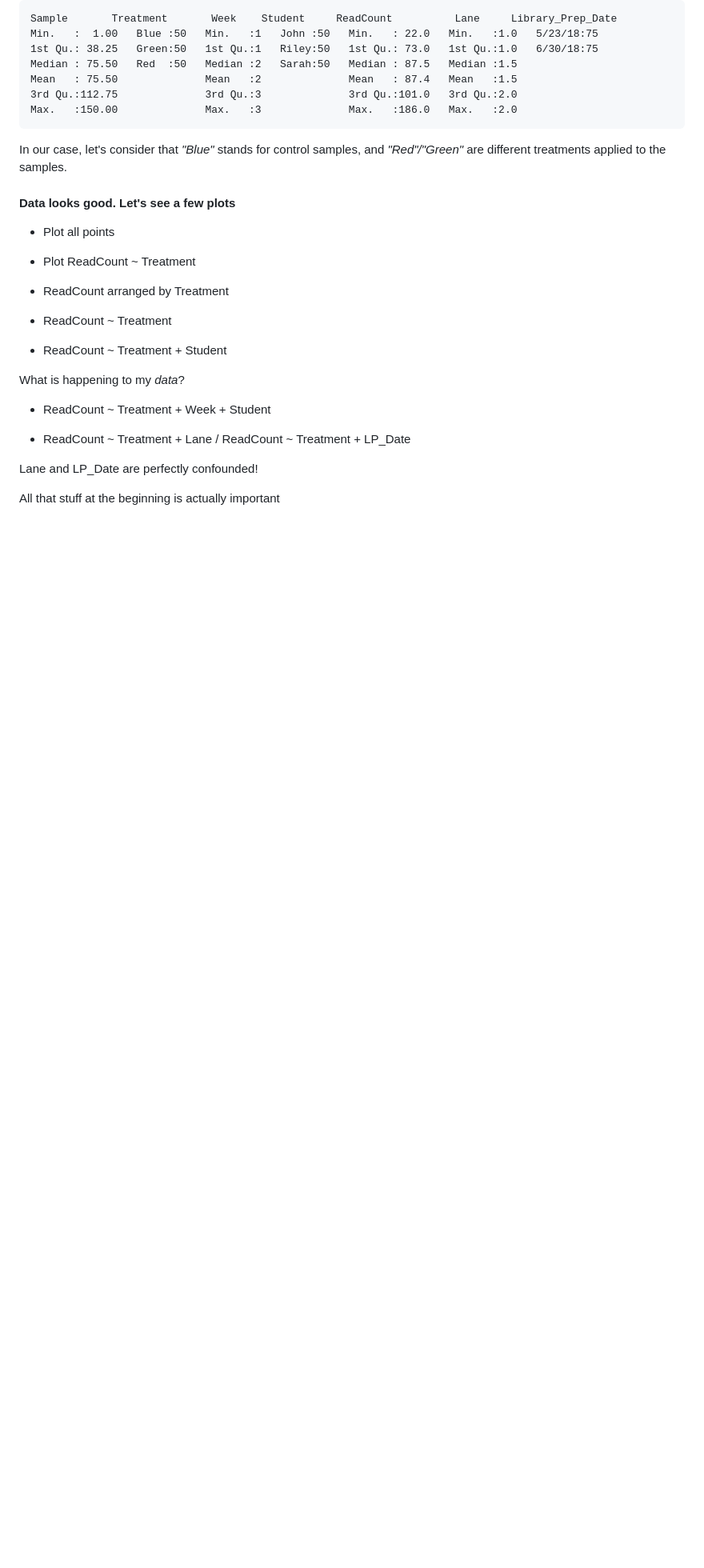
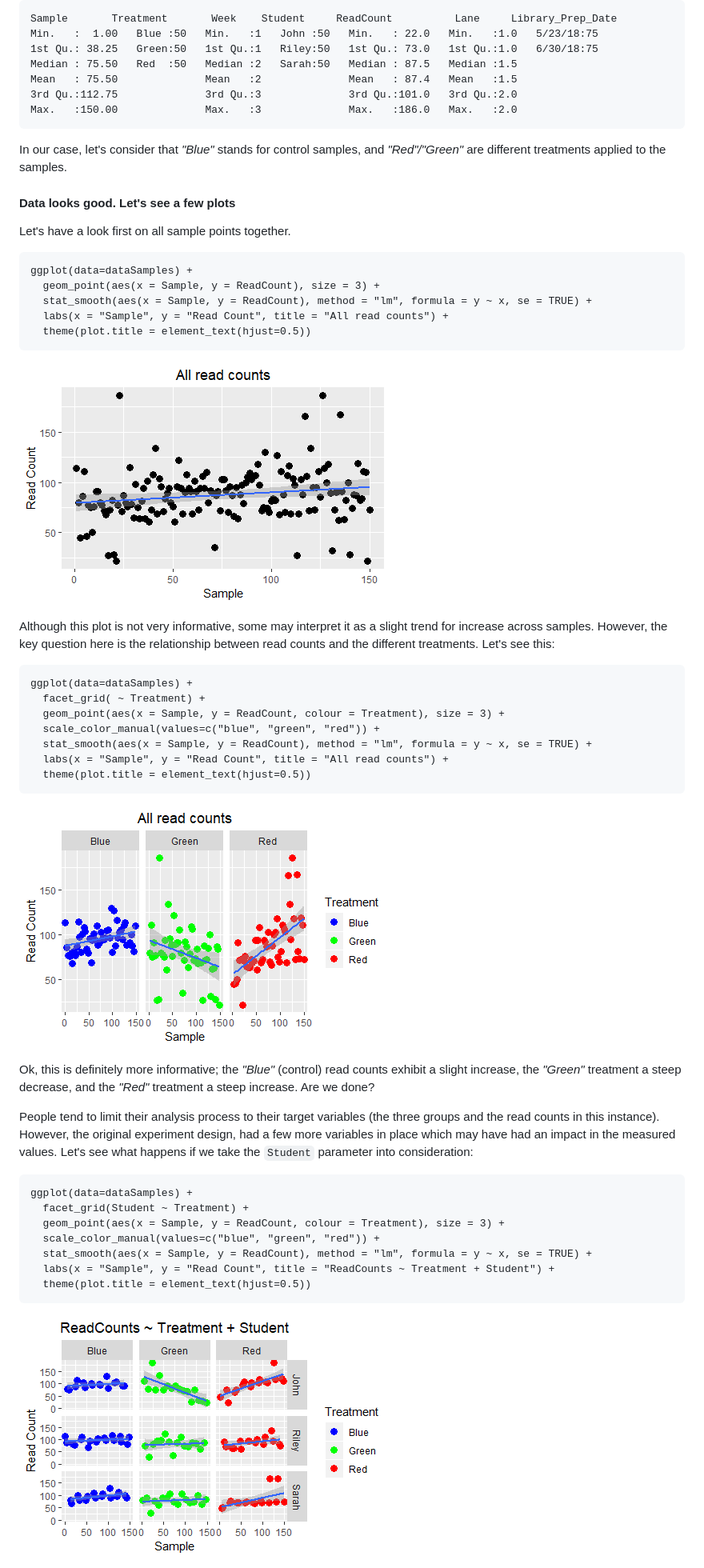
Before and after one commit to fpsom/CODATA-RDA-Advanced-Bioinformatics-2018, a Markdown page: 1.Day1.md, the part around the change printed below. Shown: that part at 80% size. Drawn GitHub-style; pictures changed too: _static/images/AllSamplePoints.png (added), _static/images/SamplesPerTreatment.png (added), _static/images/SamplesPerTreatmentAndStudent.png (added); blank space fills up the shorter version.

````diff
--- a/1.Day1.md
+++ b/1.Day1.md
@@ -99,23 +112,45 @@ In our case, let's consider that _"Blue"_ stands for control samples, and _"Red"
 
 #### Data looks good. Let's see a few plots
 
-- Plot all points
+Let's have a look first on all sample points together.
 
-- Plot ReadCount ~ Treatment
+```
+ggplot(data=dataSamples) +
+  geom_point(aes(x = Sample, y = ReadCount), size = 3) +
+  stat_smooth(aes(x = Sample, y = ReadCount), method = "lm", formula = y ~ x, se = TRUE) +
+  labs(x = "Sample", y = "Read Count", title = "All read counts") +
+  theme(plot.title = element_text(hjust=0.5))
+```
 
-- ReadCount arranged by Treatment
+![All Samples](_static/images/AllSamplePoints.png "All Samples")
 
-- ReadCount ~ Treatment
+Although this plot is not very informative, some may interpret it as a slight trend for increase across samples. However, the key question here is the relationship between read counts and the different treatments. Let's see this:
 
-- ReadCount ~ Treatment + Student
+```
+ggplot(data=dataSamples) +
+  facet_grid( ~ Treatment) +
+  geom_point(aes(x = Sample, y = ReadCount, colour = Treatment), size = 3) +
+  scale_color_manual(values=c("blue", "green", "red")) +
+  stat_smooth(aes(x = Sample, y = ReadCount), method = "lm", formula = y ~ x, se = TRUE) +
+  labs(x = "Sample", y = "Read Count", title = "All read counts") +
+  theme(plot.title = element_text(hjust=0.5))
+```
 
-What is happening to my *data*?
+![Samples per Treatment](_static/images/SamplesPerTreatment.png "Samples per Treatment")
 
-- ReadCount ~ Treatment + Week + Student
+Ok, this is definitely more informative; the _"Blue"_ (control) read counts exhibit a slight increase, the _"Green"_ treatment a steep decrease, and the _"Red"_ treatment a steep increase. Are we done?
 
-- ReadCount ~ Treatment + Lane / ReadCount ~ Treatment + LP_Date
+People tend to limit their analysis process to their target variables (the three groups and the read counts in this instance). However, the original experiment design, had a few more variables in place which may have had an impact in the measured values. Let's see what happens if we take the `Student` parameter into consideration:
 
-Lane and LP_Date are perfectly confounded!
+```
+ggplot(data=dataSamples) +
+  facet_grid(Student ~ Treatment) +
+  geom_point(aes(x = Sample, y = ReadCount, colour = Treatment), size = 3) +
+  scale_color_manual(values=c("blue", "green", "red")) +
+  stat_smooth(aes(x = Sample, y = ReadCount), method = "lm", formula = y ~ x, se = TRUE) +
+  labs(x = "Sample", y = "Read Count", title = "ReadCounts ~ Treatment + Student") +
+  theme(plot.title = element_text(hjust=0.5))
+```
 
-All that stuff at the beginning is actually important
+![Samples per Treatment and Student](_static/images/SamplesPerTreatmentAndStudent.png "Samples per Treatment and Student")
 
````
Also changed, not shown: other parts of 1.Day1.md (+78 -26 lines), 0.Setup.md (+14 -1 lines), _static/images/SamplesPerTreatmentAndLane.png (added), _static/images/SamplesPerTreatmentAndLibrary_Prep_Date.png (added), _static/images/SamplesPerTreatmentAndWeek.png (added).
